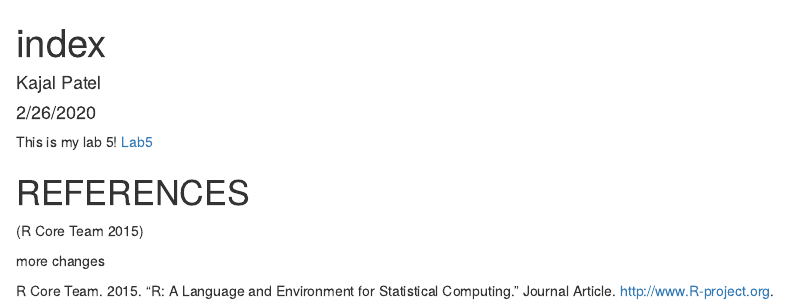
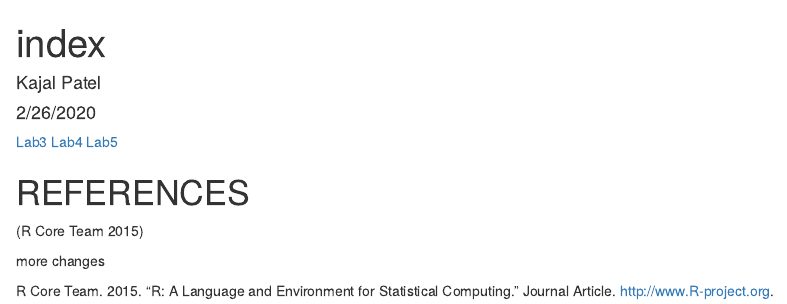
Before and after one commit to KajalPatel4/genome-analysis, an R Markdown document (index.Rmd): the page in a window 1100 px wide, from its top. Rendered offline with R 4.5, knitr and Pandoc, with nearby package versions.

Commit message:
fixed index

```diff
--- a/index.Rmd
+++ b/index.Rmd
@@ -5,8 +5,10 @@ date: "2/26/2020"
 output: html_document
 bibliography: data/references.bib
 ---
-This is my lab 5!
+[Lab3](Lab3_KajalPatel.html)
+[Lab4](Lab4_KajalPatel.html)
 [Lab5](Lab5_KajalPatel.html)
+
 
 # REFERENCES
 [@RCoreTeam]
```
Also changed, not shown: index.html.
